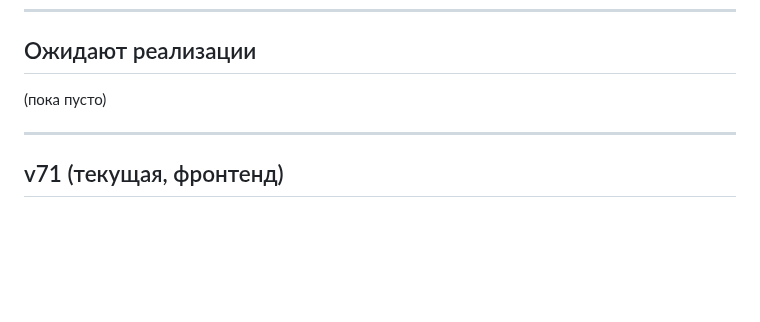
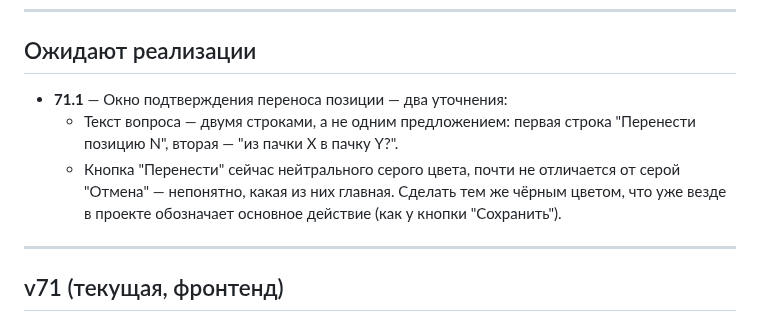
Before and after one commit to secondrtestapp-tech/inventory, a Markdown page: CHANGELOG.md, the part around the change. Rendered like a GitHub page; blank space fills up the shorter version.

Commit message:
Журнал: замечание 71.1 — текст в две строки и цвет кнопки переноса

```diff
--- a/CHANGELOG.md
+++ b/CHANGELOG.md
@@ -19,7 +19,13 @@
 
 ## Ожидают реализации
 
-(пока пусто)
+- **71.1** — Окно подтверждения переноса позиции — два уточнения:
+  - Текст вопроса — двумя строками, а не одним предложением: первая строка
+    "Перенести позицию N", вторая — "из пачки X в пачку Y?".
+  - Кнопка "Перенести" сейчас нейтрального серого цвета, почти не отличается
+    от серой "Отмена" — непонятно, какая из них главная. Сделать тем же чёрным
+    цветом, что уже везде в проекте обозначает основное действие (как у кнопки
+    "Сохранить").
 
 ---
 
```
